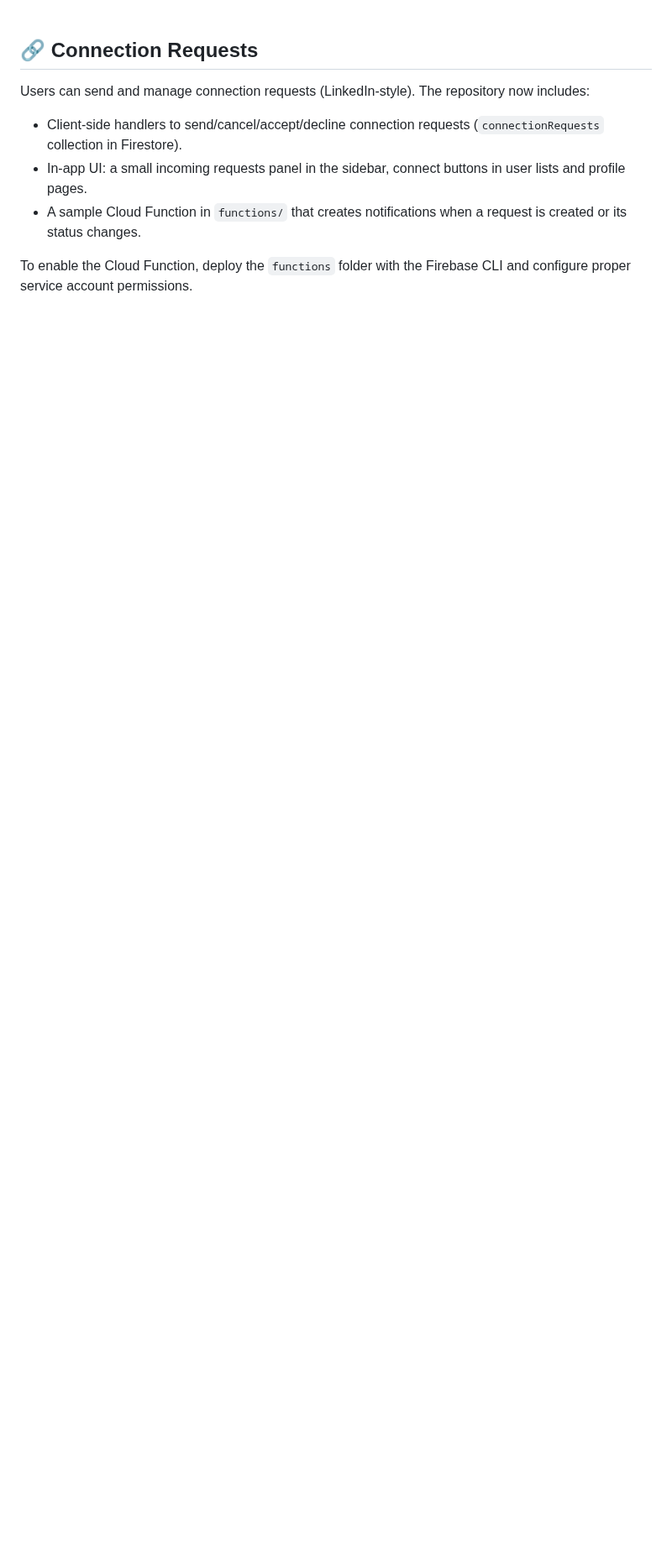
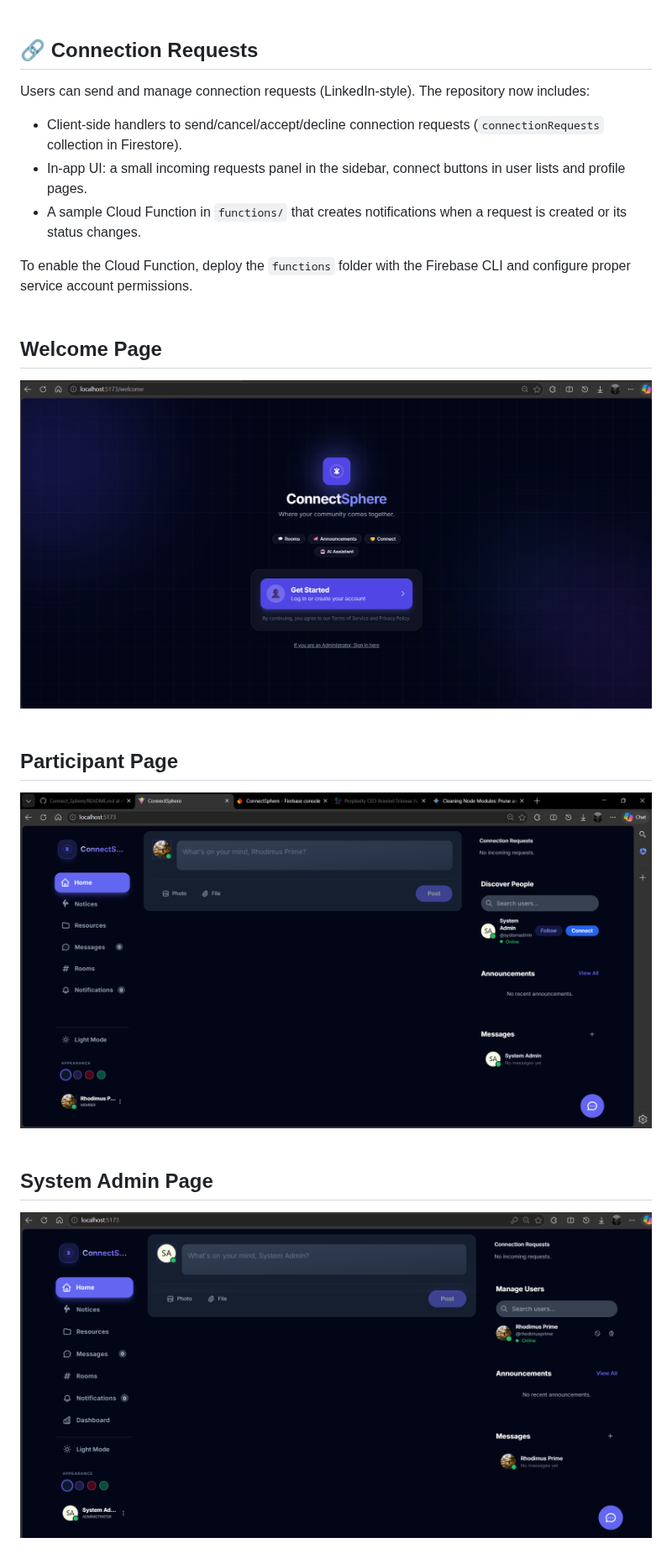
Before and after one commit to Rishit-Ranjan/Connect_Sphere, a Markdown page: README.md, the part around the change. Shown at 84% size. Rendered like a GitHub page; pictures changed too: image/README/1777443457967.png (added), image/README/1777443498090.png (added), image/README/1777443540271.png (added); blank space fills up the shorter version.

Commit message:
chore: update code structure for better readability and maintainability

```diff
--- a/README.md
+++ b/README.md
@@ -91,3 +91,12 @@ Users can send and manage connection requests (LinkedIn-style). The repository n
 - A sample Cloud Function in `functions/` that creates notifications when a request is created or its status changes.
 
 To enable the Cloud Function, deploy the `functions` folder with the Firebase CLI and configure proper service account permissions.<br/><br/>
+
+## Welcome Page
+![1777443498090](image/README/1777443498090.png)<br/><br/>
+
+## Participant Page
+![1777443457967](image/README/1777443457967.png)<br/><br/>
+
+## System Admin Page
+![1777443540271](image/README/1777443540271.png)
```
Also changed, not shown: 2 other files.
